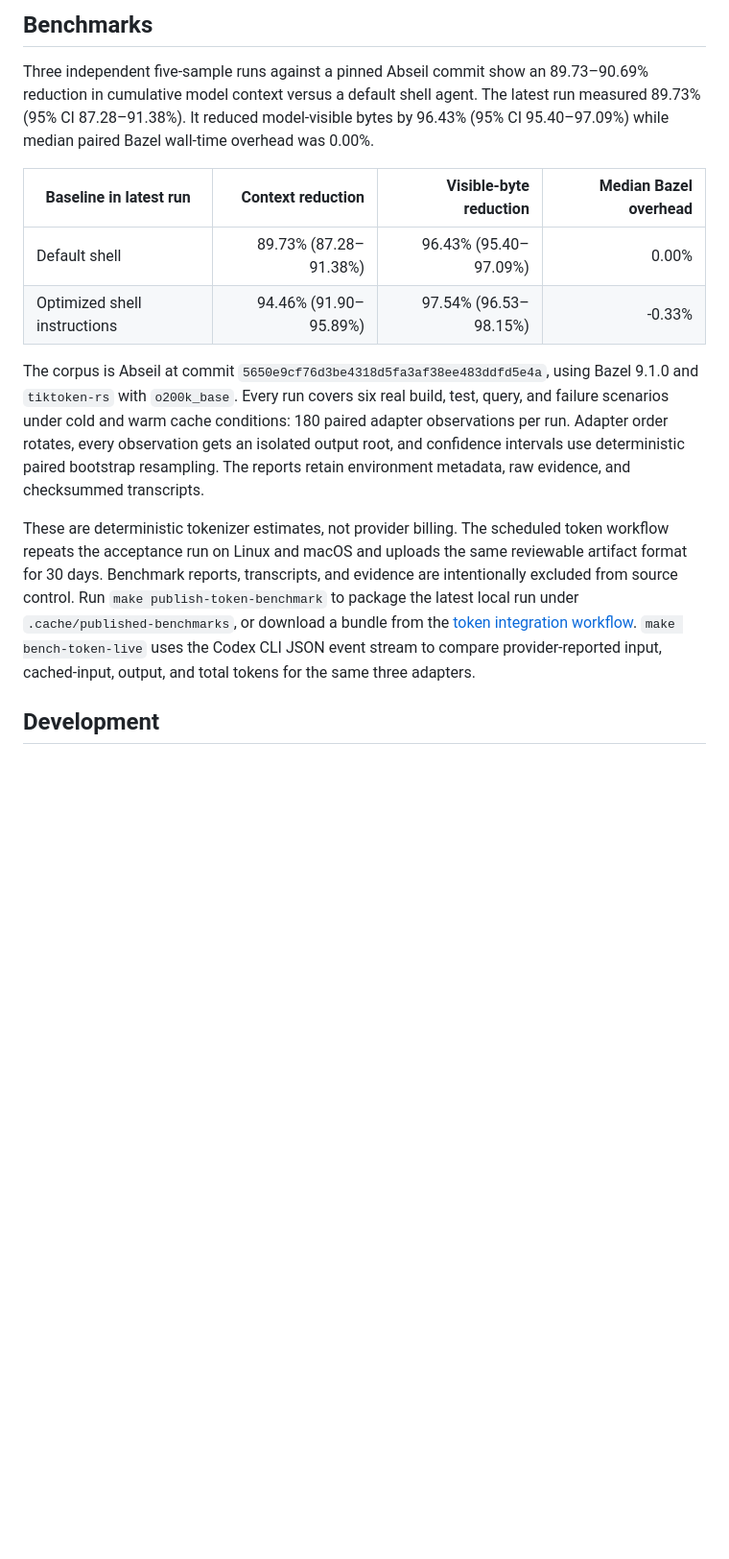
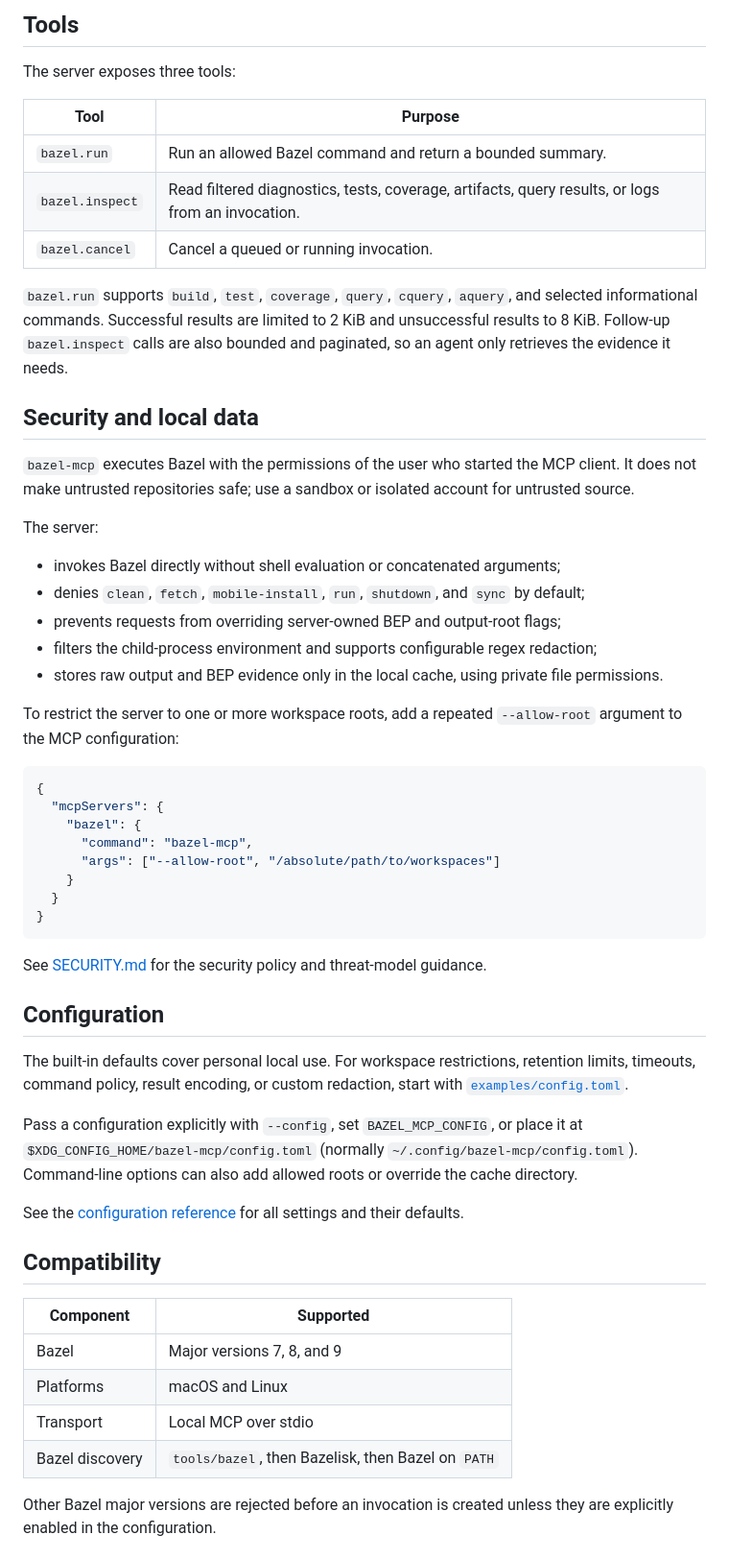
Before and after one commit to ewhauser/bazel-mcp, a Markdown page: README.md, the part around one of its changes. Shown at 96% size. GitHub-like rendering; blank space fills up the shorter version.

Commit message:
docs: rewrite README for open source users

````diff
--- a/README.md
+++ b/README.md
@@ -56,35 +95,76 @@ Untested major versions fail before an invocation is created unless
 
-## Benchmarks
+## Tools
 
-Three independent five-sample runs against a pinned Abseil commit show an
-89.73–90.69% reduction in cumulative model context versus a default shell
-agent. The latest run measured 89.73% (95% CI 87.28–91.38%). It reduced
-model-visible bytes by 96.43% (95% CI 95.40–97.09%) while median paired Bazel
-wall-time overhead was 0.00%.
+The server exposes three tools:
 
-| Baseline in latest run | Context reduction | Visible-byte reduction | Median Bazel overhead |
-| --- | ---: | ---: | ---: |
-| Default shell | 89.73% (87.28–91.38%) | 96.43% (95.40–97.09%) | 0.00% |
-| Optimized shell instructions | 94.46% (91.90–95.89%) | 97.54% (96.53–98.15%) | -0.33% |
+| Tool | Purpose |
+| --- | --- |
+| `bazel.run` | Run an allowed Bazel command and return a bounded summary. |
+| `bazel.inspect` | Read filtered diagnostics, tests, coverage, artifacts, query results, or logs from an invocation. |
+| `bazel.cancel` | Cancel a queued or running invocation. |
 
-The corpus is Abseil at commit
-`5650e9cf76d3be4318d5fa3af38ee483ddfd5e4a`, using Bazel 9.1.0 and
-`tiktoken-rs` with `o200k_base`. Every run covers six real build, test, query,
-and failure scenarios under cold and warm cache conditions: 180 paired adapter
-observations per run. Adapter order rotates, every observation gets an isolated
-output root, and confidence intervals use deterministic paired bootstrap
-resampling. The reports retain environment metadata, raw evidence, and
-checksummed transcripts.
+`bazel.run` supports `build`, `test`, `coverage`, `query`, `cquery`, `aquery`,
+and selected informational commands. Successful results are limited to 2 KiB
+and unsuccessful results to 8 KiB. Follow-up `bazel.inspect` calls are also
+bounded and paginated, so an agent only retrieves the evidence it needs.
 
-These are deterministic tokenizer estimates, not provider billing. The
-scheduled token workflow repeats the acceptance run on Linux and macOS and
-uploads the same reviewable artifact format for 30 days. Benchmark reports,
-transcripts, and evidence are intentionally excluded from source control. Run
-`make publish-token-benchmark` to package the latest local run under
-`.cache/published-benchmarks`, or download a bundle from the
-[token integration workflow](https://github.com/ewhauser/bazel-mcp/actions/workflows/token-integration.yml).
-`make bench-token-live` uses the Codex CLI JSON event stream to compare
-provider-reported input, cached-input, output, and total tokens for the same
-three adapters.
+## Security and local data
 
-## Development
+`bazel-mcp` executes Bazel with the permissions of the user who started the MCP
+client. It does not make untrusted repositories safe; use a sandbox or isolated
+account for untrusted source.
+
+The server:
+
+- invokes Bazel directly without shell evaluation or concatenated arguments;
+- denies `clean`, `fetch`, `mobile-install`, `run`, `shutdown`, and `sync` by
+  default;
+- prevents requests from overriding server-owned BEP and output-root flags;
+- filters the child-process environment and supports configurable regex
+  redaction;
+- stores raw output and BEP evidence only in the local cache, using private file
+  permissions.
+
+To restrict the server to one or more workspace roots, add a repeated
+`--allow-root` argument to the MCP configuration:
+
+```json
+{
+  "mcpServers": {
+    "bazel": {
+      "command": "bazel-mcp",
+      "args": ["--allow-root", "/absolute/path/to/workspaces"]
+    }
+  }
+}
+```
+
+See [SECURITY.md](SECURITY.md) for the security policy and threat-model
+guidance.
+
+## Configuration
+
+The built-in defaults cover personal local use. For workspace restrictions,
+retention limits, timeouts, command policy, result encoding, or custom
+redaction, start with [`examples/config.toml`](examples/config.toml).
+
+Pass a configuration explicitly with `--config`, set `BAZEL_MCP_CONFIG`, or
+place it at `$XDG_CONFIG_HOME/bazel-mcp/config.toml` (normally
+`~/.config/bazel-mcp/config.toml`). Command-line options can also add allowed
+roots or override the cache directory.
+
+See the [configuration reference](docs/configuration.md) for all settings and
+their defaults.
+
+## Compatibility
+
+| Component | Supported |
+| --- | --- |
+| Bazel | Major versions 7, 8, and 9 |
+| Platforms | macOS and Linux |
+| Transport | Local MCP over stdio |
+| Bazel discovery | `tools/bazel`, then Bazelisk, then Bazel on `PATH` |
+
+Other Bazel major versions are rejected before an invocation is created unless
+they are explicitly enabled in the configuration.
+
````
Also changed, not shown: other parts of README.md (+93 -41 lines), docs/benchmarks.md (added, +90 -0 lines), docs/configuration.md (added, +150 -0 lines).
